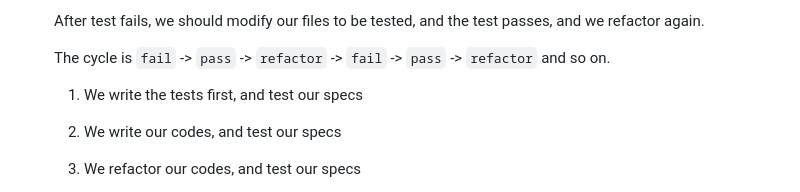
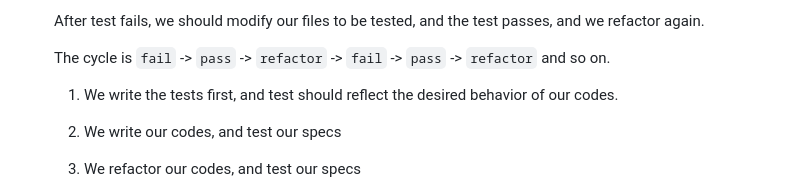
Before and after one commit to kjs29/Javascript, a Markdown page: today I learned/05.06 unit testing with mocha and chai.md, the part around the change. Rendered like a GitHub page.

```diff
--- a/today I learned/05.06 unit testing with mocha and chai.md
+++ b/today I learned/05.06 unit testing with mocha and chai.md
@@ -329,7 +329,7 @@ We can use a testing framework called `mocha`.
     The cycle is `fail` -> `pass` -> `refactor` -> `fail` -> `pass` -> `refactor` and so on.
 
 
-    1. We write the tests first, and test our specs
+    1. We write the tests first, and test should reflect the desired behavior of our codes.
 
     2. We write our codes, and test our specs
 
```
